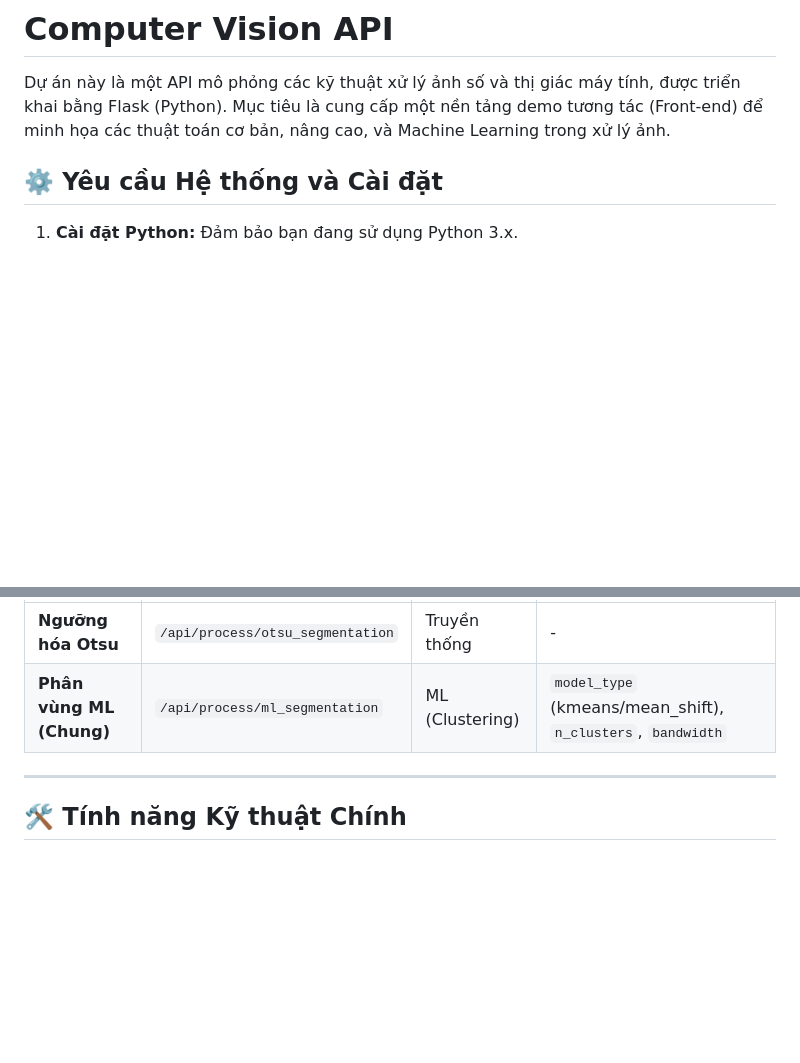
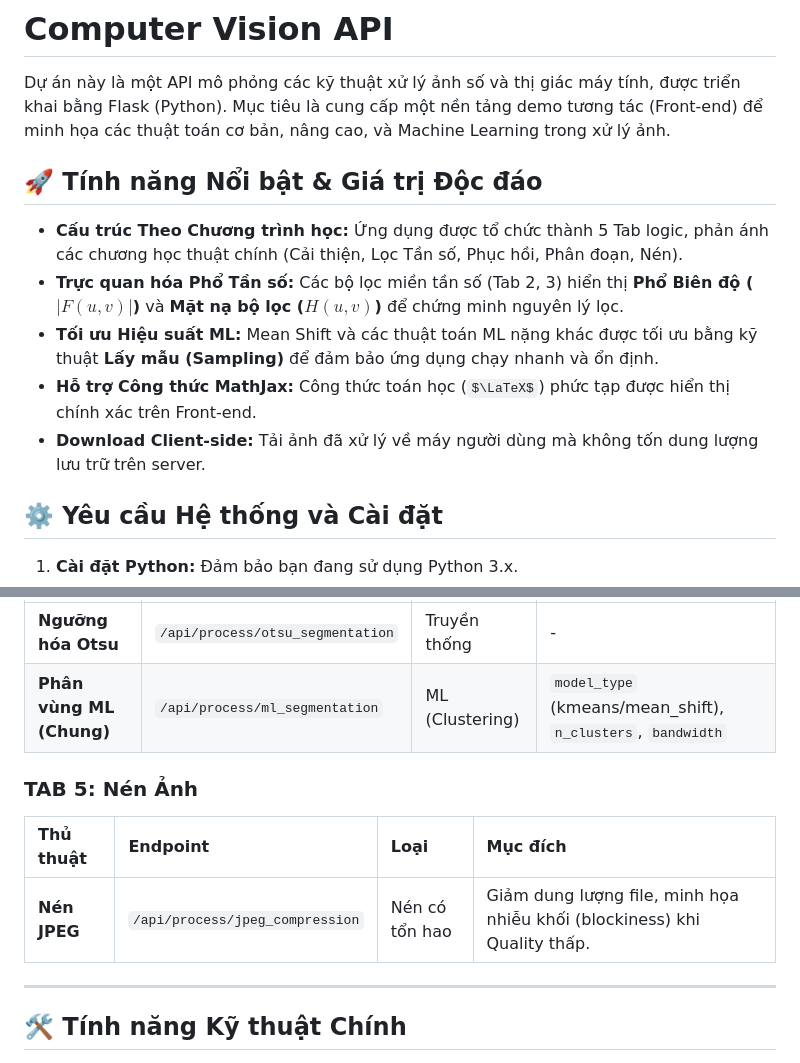
Before and after one commit to iamTALLL/Computer_vision, a Markdown page: README.md, 2 parts joined by grey strips. Drawn GitHub-style; some formulas as TeX source; blank space fills up the shorter version.

```diff
--- a/README.md
+++ b/README.md
@@ -1,6 +1,14 @@
 # Computer Vision API
 
 Dự án này là một API mô phỏng các kỹ thuật xử lý ảnh số và thị giác máy tính, được triển khai bằng Flask (Python). Mục tiêu là cung cấp một nền tảng demo tương tác (Front-end) để minh họa các thuật toán cơ bản, nâng cao, và Machine Learning trong xử lý ảnh.
+
+## 🚀 Tính năng Nổi bật & Giá trị Độc đáo
+
+* **Cấu trúc Theo Chương trình học:** Ứng dụng được tổ chức thành 5 Tab logic, phản ánh các chương học thuật chính (Cải thiện, Lọc Tần số, Phục hồi, Phân đoạn, Nén).
+* **Trực quan hóa Phổ Tần số:** Các bộ lọc miền tần số (Tab 2, 3) hiển thị **Phổ Biên độ ($|F(u,v)|$)** và **Mặt nạ bộ lọc ($H(u,v)$)** để chứng minh nguyên lý lọc.
+* **Tối ưu Hiệu suất ML:** Mean Shift và các thuật toán ML nặng khác được tối ưu bằng kỹ thuật **Lấy mẫu (Sampling)** để đảm bảo ứng dụng chạy nhanh và ổn định.
+* **Hỗ trợ Công thức MathJax:** Công thức toán học ($\LaTeX$) phức tạp được hiển thị chính xác trên Front-end.
+* **Download Client-side:** Tải ảnh đã xử lý về máy người dùng mà không tốn dung lượng lưu trữ trên server.
 
 ## ⚙️ Yêu cầu Hệ thống và Cài đặt
 
@@ -71,6 +79,12 @@ Sử dụng các thuật toán truyền thống và Machine Learning để phân
 | **Ngưỡng hóa Otsu** | `/api/process/otsu_segmentation` | Truyền thống | - |
 | **Phân vùng ML (Chung)** | `/api/process/ml_segmentation` | ML (Clustering) | `model_type` (kmeans/mean\_shift), `n_clusters`, `bandwidth` |
 
+### TAB 5: Nén Ảnh
+
+| Thủ thuật | Endpoint | Loại | Mục đích |
+| :--- | :--- | :--- | :--- |
+| **Nén JPEG** | `/api/process/jpeg_compression` | Nén có tổn hao | Giảm dung lượng file, minh họa nhiễu khối (blockiness) khi Quality thấp. |
+
 ---
 
 ## 🛠️ Tính năng Kỹ thuật Chính
```
